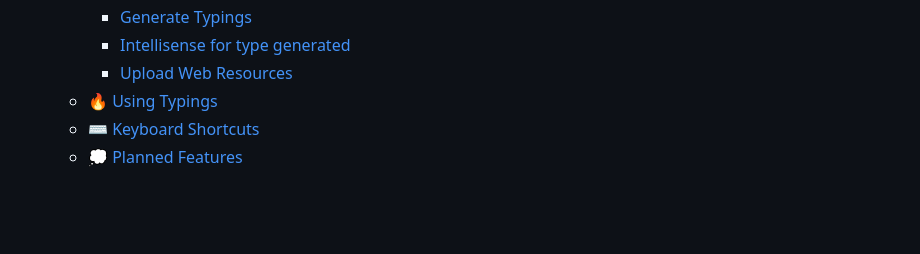
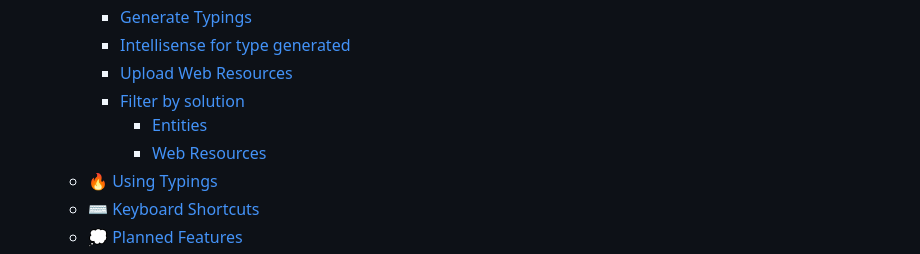
Before and after one commit to Power-Maverick/DataverseDevTools-VSCode, a Markdown page: README.md, the part around one of its changes. Drawn GitHub-style; blank space fills up the shorter version.

```diff
--- a/README.md
+++ b/README.md
@@ -28,6 +28,9 @@ The all-in-one tool to develop code for Dataverse/Dynamics 365. Helps you connec
     - [Generate Typings](#generate-typings)
     - [Intellisense for type generated](#intellisense-for-type-generated)
     - [Upload Web Resources](#upload-web-resources)
+    - [Filter by solution](#filter-by-solution)
+      - [Entities](#entities)
+      - [Web Resources](#web-resources)
   - [🔥 Using Typings](#-using-typings)
   - [⌨ Keyboard Shortcuts](#-keyboard-shortcuts)
   - [💭 Planned Features](#-planned-features)
```
Also changed, not shown: other parts of README.md (+11 -1 lines), assets/FilterEntitiesBySolution.gif (added), assets/FilterWRBySolution.gif (added), 2 other files.
